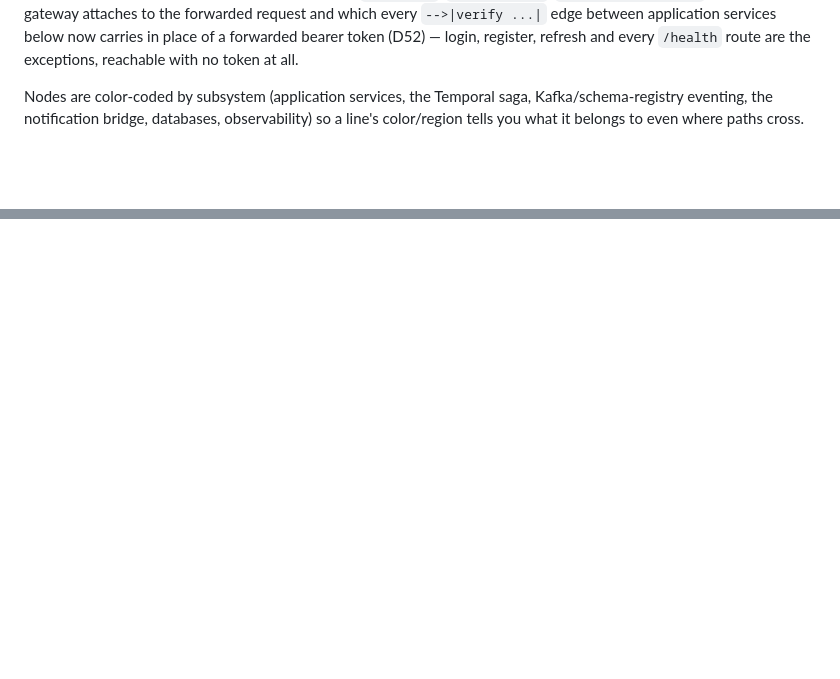
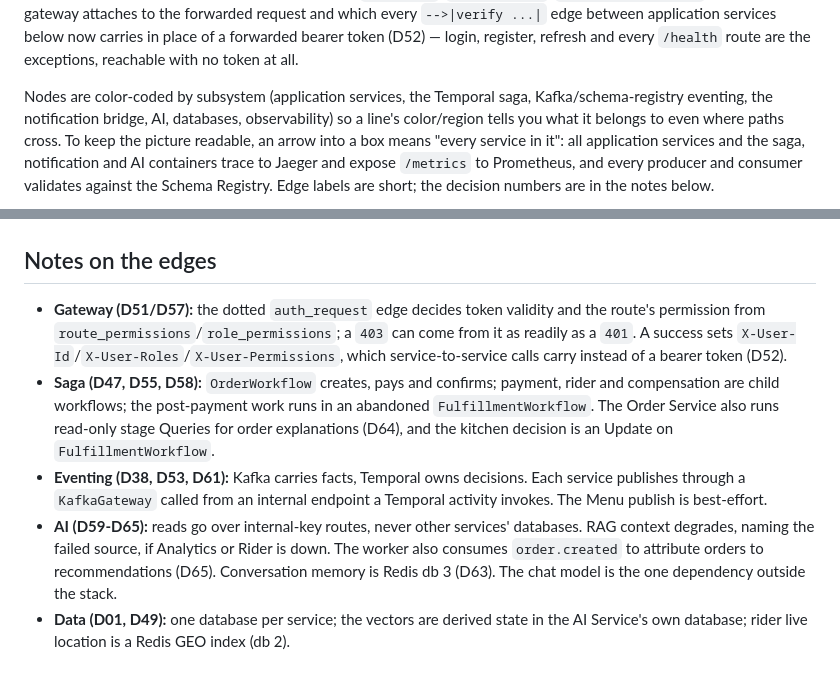
Before and after one commit to saqib-emumba/smartfoodops-backend, a Markdown page: readme/diagrams/system_architecture_diagram.md, 2 parts joined by grey strips. GitHub-like rendering; blank space fills up the shorter version.

Commit message:
feat: update architecture diagram

````diff
--- a/readme/diagrams/system_architecture_diagram.md
+++ b/readme/diagrams/system_architecture_diagram.md
@@ -42,8 +42,10 @@ request and which every `-->|verify ...|` edge between application services belo
 in place of a forwarded bearer token (D52) — login, register, refresh and every `/health`
 route are the exceptions, reachable with no token at all.
 
-Nodes are color-coded by subsystem (application services, the Temporal saga,
-Kafka/schema-registry eventing, the notification bridge, databases, observability) so a
-line's color/region tells you what it belongs to even where paths cross.
+Nodes are color-coded by subsystem (application services, the Temporal saga, Kafka/schema-registry eventing, the
+notification bridge, AI, databases, observability) so a line's color/region tells you what it belongs to even where
+paths cross. To keep the picture readable, an arrow into a box means "every service in it": all application services
+and the saga, notification and AI containers trace to Jaeger and expose `/metrics` to Prometheus, and every producer
+and consumer validates against the Schema Registry. Edge labels are short; the decision numbers are in the notes below.
 
 ```mermaid
@@ -215,3 +206,19 @@ flowchart TB
     style Data fill:#f0fdf4,stroke:#16a34a,stroke-width:1px;
     style Observability fill:#f9fafb,stroke:#6b7280,stroke-width:1px;
 ```
+
+## Notes on the edges
+
+- **Gateway (D51/D57):** the dotted `auth_request` edge decides token validity and the route's permission from
+  `route_permissions`/`role_permissions`; a `403` can come from it as readily as a `401`. A success sets
+  `X-User-Id`/`X-User-Roles`/`X-User-Permissions`, which service-to-service calls carry instead of a bearer token (D52).
+- **Saga (D47, D55, D58):** `OrderWorkflow` creates, pays and confirms; payment, rider and compensation are child
+  workflows; the post-payment work runs in an abandoned `FulfillmentWorkflow`. The Order Service also runs read-only
+  stage Queries for order explanations (D64), and the kitchen decision is an Update on `FulfillmentWorkflow`.
+- **Eventing (D38, D53, D61):** Kafka carries facts, Temporal owns decisions. Each service publishes through a
+  `KafkaGateway` called from an internal endpoint a Temporal activity invokes. The Menu publish is best-effort.
+- **AI (D59-D65):** reads go over internal-key routes, never other services' databases. RAG context degrades, naming the
+  failed source, if Analytics or Rider is down. The worker also consumes `order.created` to attribute orders to
+  recommendations (D65). Conversation memory is Redis db 3 (D63). The chat model is the one dependency outside the stack.
+- **Data (D01, D49):** one database per service; the vectors are derived state in the AI Service's own database; rider
+  live location is a Redis GEO index (db 2).
````
Also changed, not shown: other parts of readme/diagrams/system_architecture_diagram.md (+85 -96 lines).
